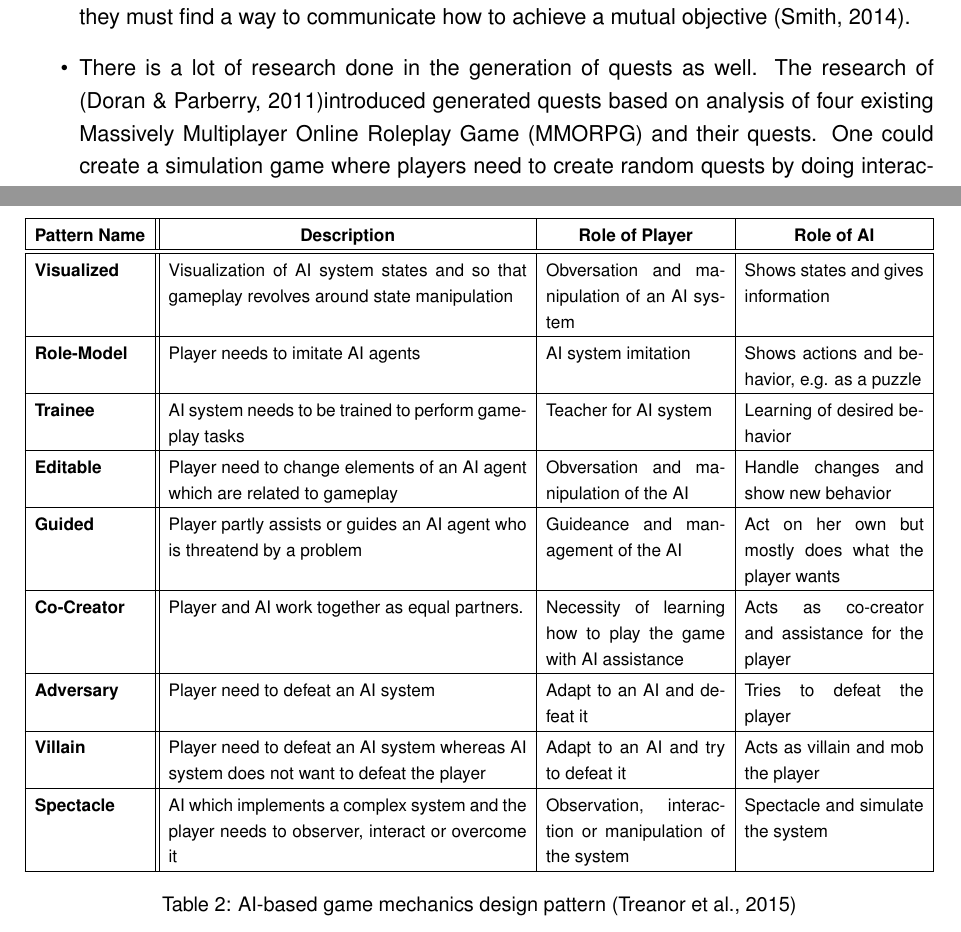
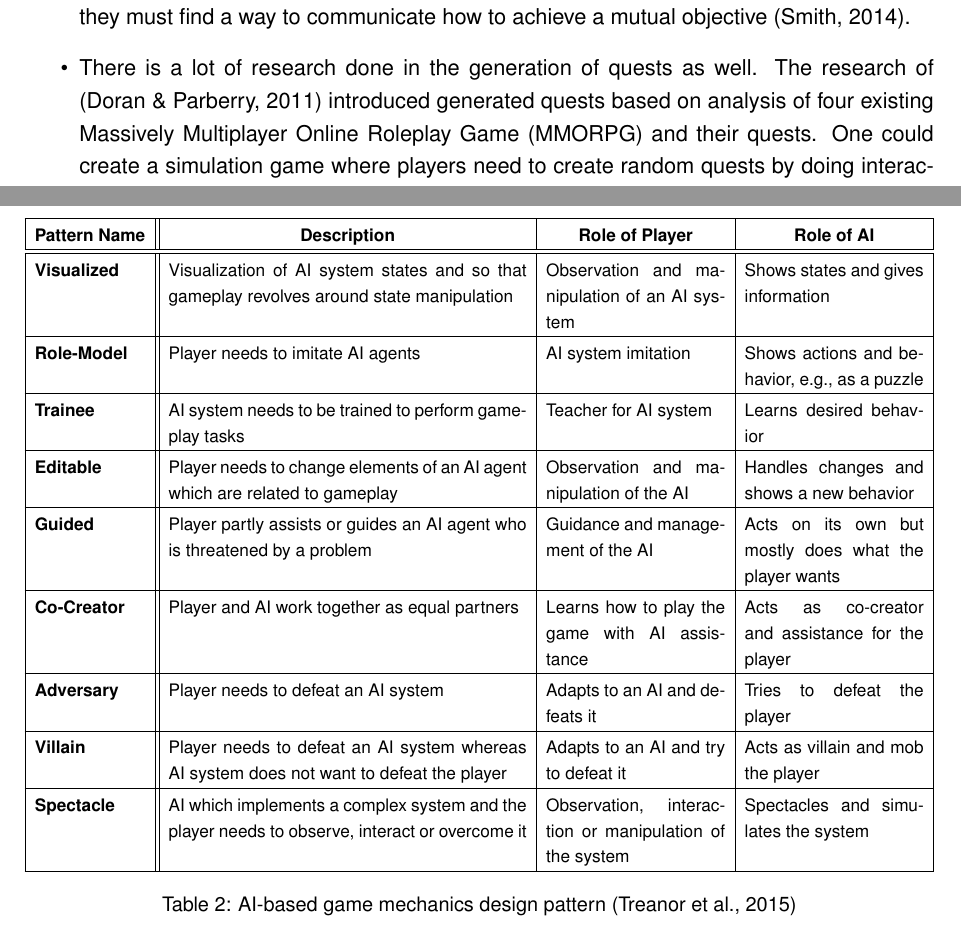
Before and after one commit to bernhardrieder/PCGML-Game-Mechanics, a LaTeX thesis (LaTeX/thesis.tex): two parts of pages 26 and 35 of 52, joined at a grey line, cut so that both start at the same text. Compiled offline with pdfLaTeX; an older LaTeX class or package is replaced by its successor.

Commit message:
revised AI-based game mechanic design pattern

```diff
--- a/LaTeX/thesis.tex
+++ b/LaTeX/thesis.tex
@@ -551,15 +551,15 @@ That is a game where players need to hatch animals and try to teach them how to
 		\begin{tabular}{|p{2.1cm}||p{8cm}|p{4cm}|p{4cm}|}
 			\hline
 			\multicolumn{1}{|c||}{\textbf{Pattern Name}} & \multicolumn{1}{c|}{\textbf{Description}} & \multicolumn{1}{c|}{\textbf{Role of Player}} & \multicolumn{1}{c|}{\textbf{Role of AI}} \\ \hline\hline
-			\textbf{Visualized} & Visualization of AI system states and so that gameplay revolves around state manipulation & Obversation and manipulation of an AI system & Shows states and gives information \\ \hline
-			\textbf{Role-Model} & Player needs to imitate AI agents & AI system imitation & Shows actions and behavior, e.g. as a puzzle \\ \hline
-			\textbf{Trainee} & AI system needs to be trained to perform gameplay tasks & Teacher for AI system & Learning of desired behavior \\ \hline
-			\textbf{Editable} & Player need to change elements of an AI agent which are related to gameplay & Obversation and manipulation of the AI & Handle changes and show new behavior \\ \hline
-			\textbf{Guided} & Player partly assists or guides an AI agent who is threatend  by a problem & Guideance and management of the AI & Act on her own but mostly does what the player wants \\ \hline
-			\textbf{Co-Creator} & Player and AI work together as equal partners. & Necessity of learning how to play the game with AI assistance & Acts as co-creator and assistance for the player \\ \hline
-			\textbf{Adversary} & Player need to defeat an AI system & Adapt to an AI and defeat it & Tries to defeat the player \\ \hline
-			\textbf{Villain} & Player need to defeat an AI system whereas AI system does not want to defeat the player & Adapt to an AI and try to defeat it & Acts as villain and mob the player \\ \hline
-			\textbf{Spectacle} & AI which implements a complex system and the player needs to observer, interact or overcome it & Observation, interaction or manipulation of the system & Spectacle and simulate the system \\ \hline
+			\textbf{Visualized} & Visualization of AI system states and so that gameplay revolves around state manipulation & Observation and manipulation of an AI system & Shows states and gives information \\ \hline
+			\textbf{Role-Model} & Player needs to imitate AI agents & AI system imitation & Shows actions and behavior, e.g., as a puzzle \\ \hline
+			\textbf{Trainee} & AI system needs to be trained to perform gameplay tasks & Teacher for AI system & Learns desired behavior \\ \hline
+			\textbf{Editable} & Player needs to change elements of an AI agent which are related to gameplay & Observation and manipulation of the AI & Handles changes and shows a new behavior \\ \hline
+			\textbf{Guided} & Player partly assists or guides an AI agent who is threatened  by a problem & Guidance and management of the AI & Acts on its own but mostly does what the player wants \\ \hline
+			\textbf{Co-Creator} & Player and AI work together as equal partners & Learns how to play the game with AI assistance & Acts as co-creator and assistance for the player \\ \hline
+			\textbf{Adversary} & Player needs to defeat an AI system & Adapts to an AI and defeats it & Tries to defeat the player \\ \hline
+			\textbf{Villain} & Player needs to defeat an AI system whereas AI system does not want to defeat the player & Adapts to an AI and try to defeat it & Acts as villain and mob the player \\ \hline
+			\textbf{Spectacle} & AI which implements a complex system and the player needs to observe, interact or overcome it & Observation, interaction or manipulation of the system & Spectacles and simulates the system \\ \hline
 		\end{tabular}%
 	}
 	\caption{AI-based game mechanics design pattern \protect\cite{ai::aiBasedGameDesignPattern}}
```
Also changed, not shown: LaTeX/thesis.tex (2 more changed lines).
